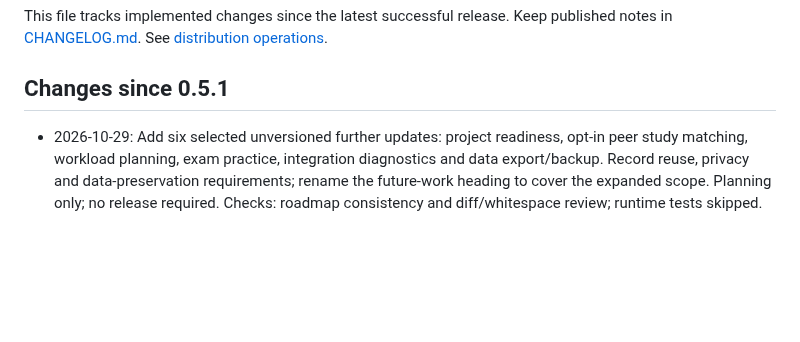
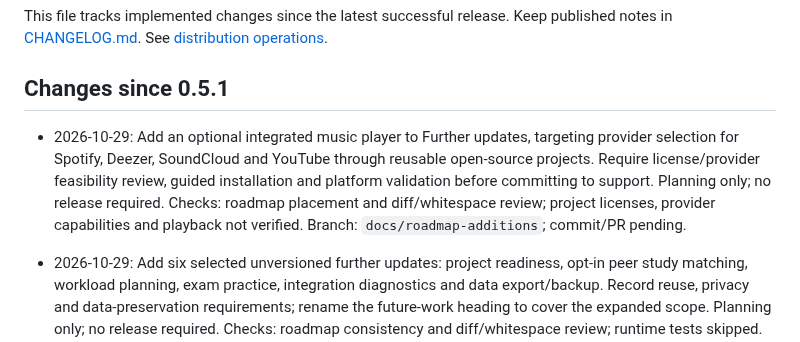
Before and after one commit to HeduroFR/42tui-client, a Markdown page: DEV_CHANGELOG.md, the part around the change. Rendered like a GitHub page; blank space fills up the shorter version.

```diff
--- a/DEV_CHANGELOG.md
+++ b/DEV_CHANGELOG.md
@@ -11,6 +11,14 @@ published notes in [CHANGELOG.md](CHANGELOG.md). See
 [distribution operations](docs/distribution.md#development-changelog).
 
 ## Changes since 0.5.1
+
+- 2026-10-29: Add an optional integrated music player to Further updates,
+  targeting provider selection for Spotify, Deezer, SoundCloud and YouTube through
+  reusable open-source projects. Require license/provider feasibility review,
+  guided installation and platform validation before committing to support.
+  Planning only; no release required. Checks: roadmap placement and diff/whitespace
+  review; project licenses, provider capabilities and playback not verified.
+  Branch: `docs/roadmap-additions`; commit/PR pending.
 
 - 2026-10-29: Add six selected unversioned further updates: project readiness,
   opt-in peer study matching, workload planning, exam practice, integration
```
Also changed, not shown: TODO.md (+9 -0 lines).
